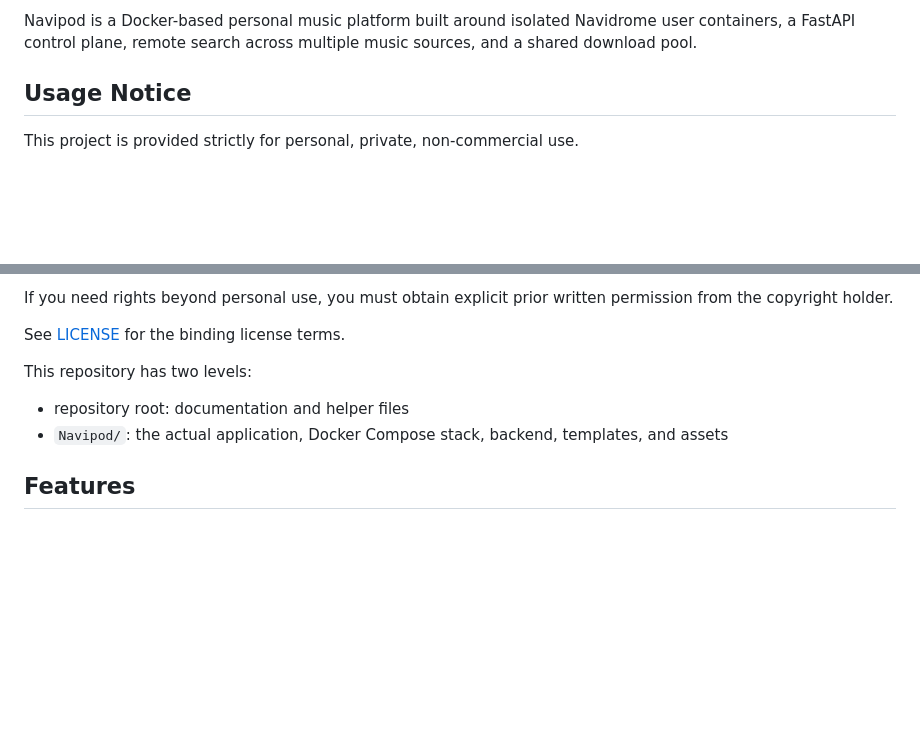
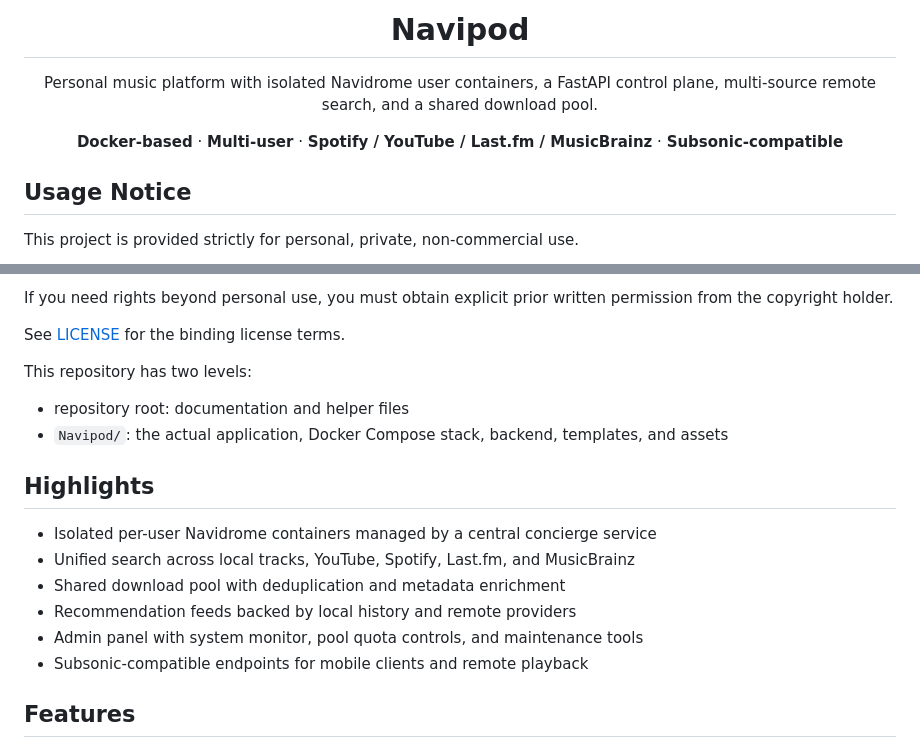
Before and after one commit to sPROFFEs/Navipod, a Markdown page: README.md, 2 parts joined by grey strips. GitHub-like rendering; blank space fills up the shorter version.

```diff
--- a/README.md
+++ b/README.md
@@ -2,5 +4,14 @@
 
-Navipod is a Docker-based personal music platform built around isolated Navidrome user containers, a FastAPI control plane, remote search across multiple music sources, and a shared download pool.
+<h1 align="center">Navipod</h1>
+
+<p align="center">
+  Personal music platform with isolated Navidrome user containers, a FastAPI control plane,
+  multi-source remote search, and a shared download pool.
+</p>
+
+<p align="center">
+  <strong>Docker-based</strong> · <strong>Multi-user</strong> · <strong>Spotify / YouTube / Last.fm / MusicBrainz</strong> · <strong>Subsonic-compatible</strong>
+</p>
 
 ## Usage Notice
 
@@ -21,6 +32,15 @@ See [LICENSE](C:\Users\user\Documents\Navipod\LICENSE) for the binding license t
 This repository has two levels:
 - repository root: documentation and helper files
 - `Navipod/`: the actual application, Docker Compose stack, backend, templates, and assets
+
+## Highlights
+
+- Isolated per-user Navidrome containers managed by a central concierge service
+- Unified search across local tracks, YouTube, Spotify, Last.fm, and MusicBrainz
+- Shared download pool with deduplication and metadata enrichment
+- Recommendation feeds backed by local history and remote providers
+- Admin panel with system monitor, pool quota controls, and maintenance tools
+- Subsonic-compatible endpoints for mobile clients and remote playback
 
 ## Features
 
```
Also changed, not shown: other parts of README.md (+4 -2 lines).
